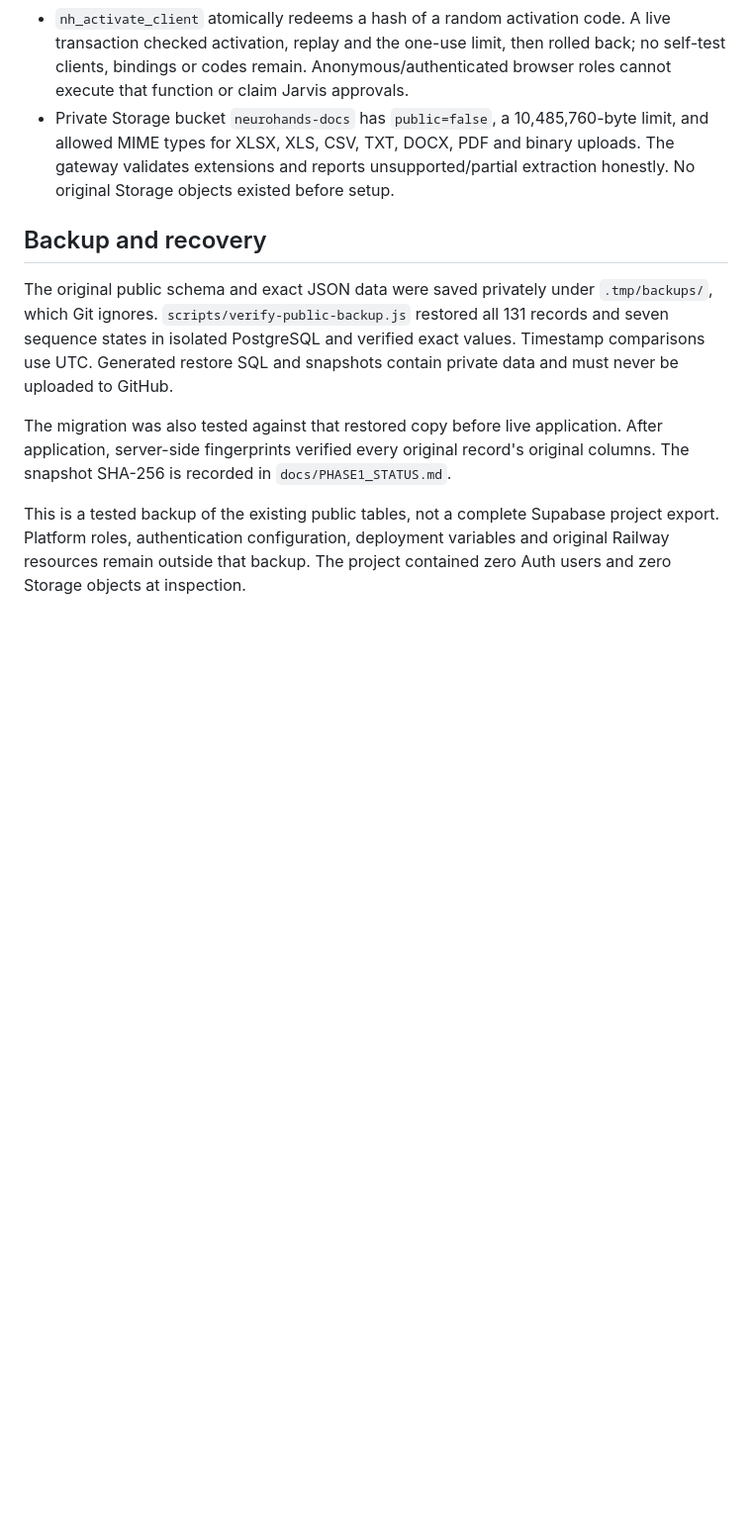
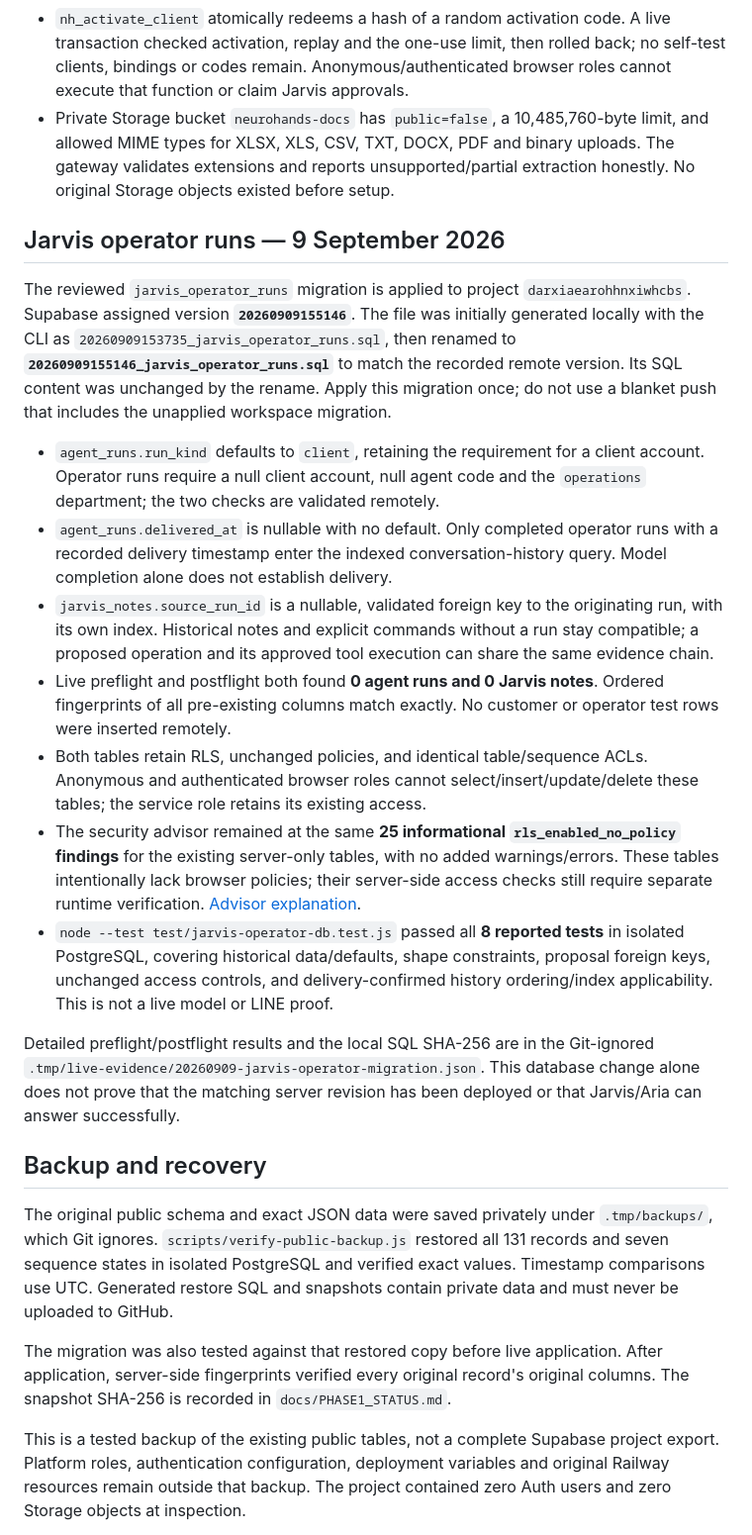
Before and after one commit to tanadanaitan-prog/neurohands-ai-agent, a Markdown page: supabase/README.md, the part around the change. Shown at 99% size. Rendered like a GitHub page; blank space fills up the shorter version.

Commit message:
Record verified live Jarvis operator migration

```diff
--- a/supabase/README.md
+++ b/supabase/README.md
@@ -11,6 +11,20 @@ Project `darxiaearohhnxiwhcbs` (`Neurohands - AI Agent`) belongs to the verified
 - KNC Glass and Aria (`AGT-001`) are configured. No real client activation codes or LINE bindings have been created yet.
 - `nh_activate_client` atomically redeems a hash of a random activation code. A live transaction checked activation, replay and the one-use limit, then rolled back; no self-test clients, bindings or codes remain. Anonymous/authenticated browser roles cannot execute that function or claim Jarvis approvals.
 - Private Storage bucket `neurohands-docs` has `public=false`, a 10,485,760-byte limit, and allowed MIME types for XLSX, XLS, CSV, TXT, DOCX, PDF and binary uploads. The gateway validates extensions and reports unsupported/partial extraction honestly. No original Storage objects existed before setup.
+
+## Jarvis operator runs — 9 September 2026
+
+The reviewed `jarvis_operator_runs` migration is applied to project `darxiaearohhnxiwhcbs`. Supabase assigned version **`20260909155146`**. The file was initially generated locally with the CLI as `20260909153735_jarvis_operator_runs.sql`, then renamed to **`20260909155146_jarvis_operator_runs.sql`** to match the recorded remote version. Its SQL content was unchanged by the rename. Apply this migration once; do not use a blanket push that includes the unapplied workspace migration.
+
+- `agent_runs.run_kind` defaults to `client`, retaining the requirement for a client account. Operator runs require a null client account, null agent code and the `operations` department; the two checks are validated remotely.
+- `agent_runs.delivered_at` is nullable with no default. Only completed operator runs with a recorded delivery timestamp enter the indexed conversation-history query. Model completion alone does not establish delivery.
+- `jarvis_notes.source_run_id` is a nullable, validated foreign key to the originating run, with its own index. Historical notes and explicit commands without a run stay compatible; a proposed operation and its approved tool execution can share the same evidence chain.
+- Live preflight and postflight both found **0 agent runs and 0 Jarvis notes**. Ordered fingerprints of all pre-existing columns match exactly. No customer or operator test rows were inserted remotely.
+- Both tables retain RLS, unchanged policies, and identical table/sequence ACLs. Anonymous and authenticated browser roles cannot select/insert/update/delete these tables; the service role retains its existing access.
+- The security advisor remained at the same **25 informational `rls_enabled_no_policy` findings** for the existing server-only tables, with no added warnings/errors. These tables intentionally lack browser policies; their server-side access checks still require separate runtime verification. [Advisor explanation](https://supabase.com/docs/guides/database/database-linter?lint=0008_rls_enabled_no_policy).
+- `node --test test/jarvis-operator-db.test.js` passed all **8 reported tests** in isolated PostgreSQL, covering historical data/defaults, shape constraints, proposal foreign keys, unchanged access controls, and delivery-confirmed history ordering/index applicability. This is not a live model or LINE proof.
+
+Detailed preflight/postflight results and the local SQL SHA-256 are in the Git-ignored `.tmp/live-evidence/20260909-jarvis-operator-migration.json`. This database change alone does not prove that the matching server revision has been deployed or that Jarvis/Aria can answer successfully.
 
 ## Backup and recovery
 
```
